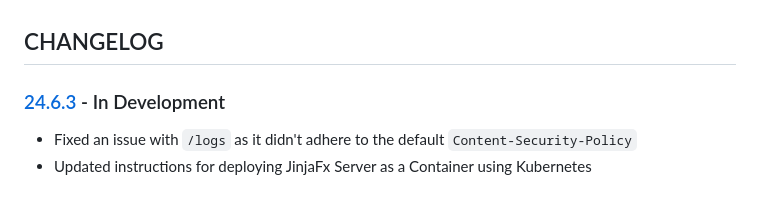
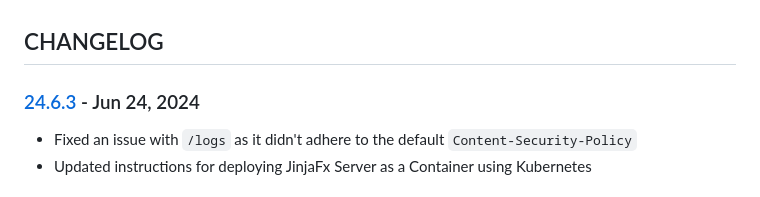
Before and after one commit to cmason3/jinjafx_server, a Markdown page: CHANGELOG.md, the part around the change. Drawn GitHub-style.

```diff
--- a/CHANGELOG.md
+++ b/CHANGELOG.md
@@ -1,6 +1,6 @@
 ## CHANGELOG
 
-### [24.6.3] - In Development
+### [24.6.3] - Jun 24, 2024
 - Fixed an issue with `/logs` as it didn't adhere to the default `Content-Security-Policy`
 - Updated instructions for deploying JinjaFx Server as a Container using Kubernetes
 
```
